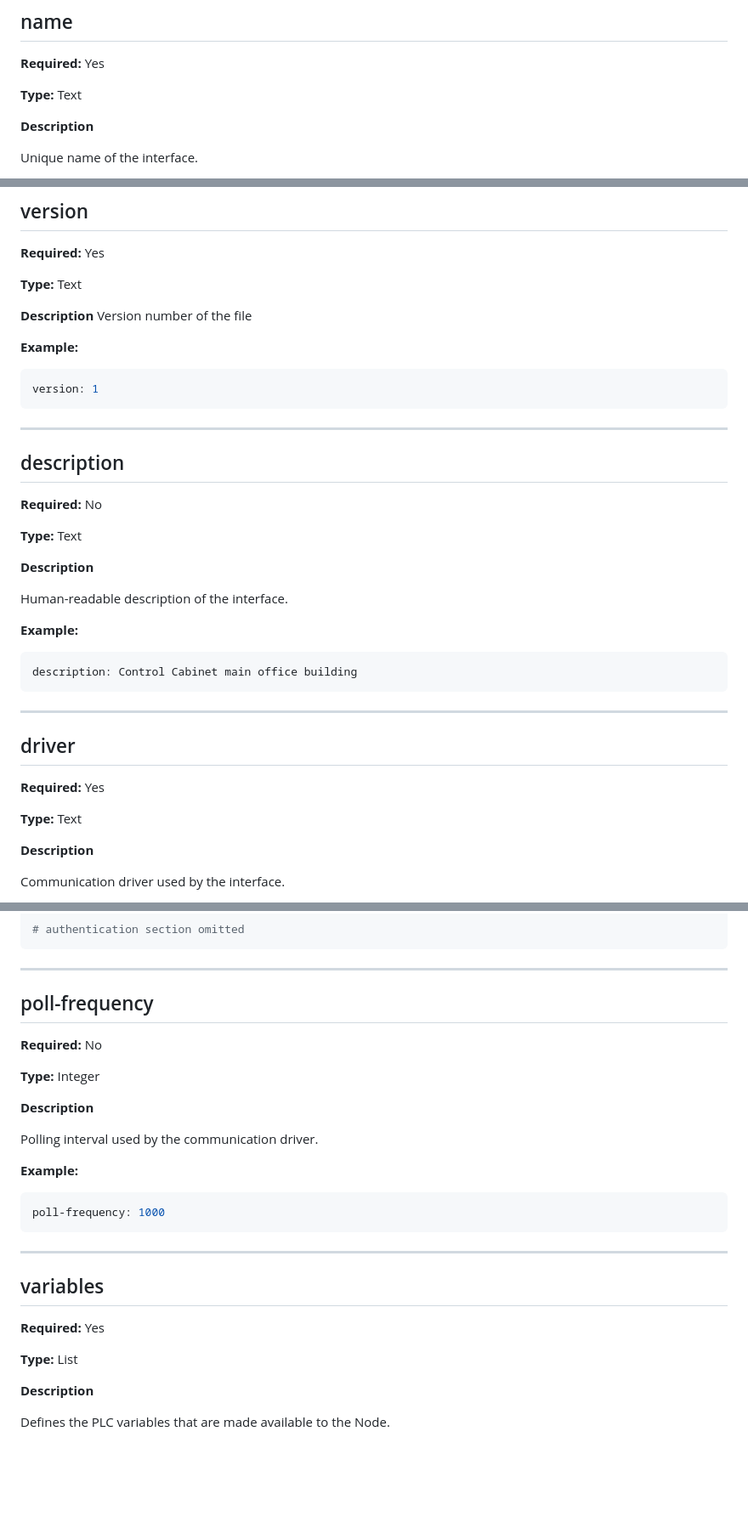
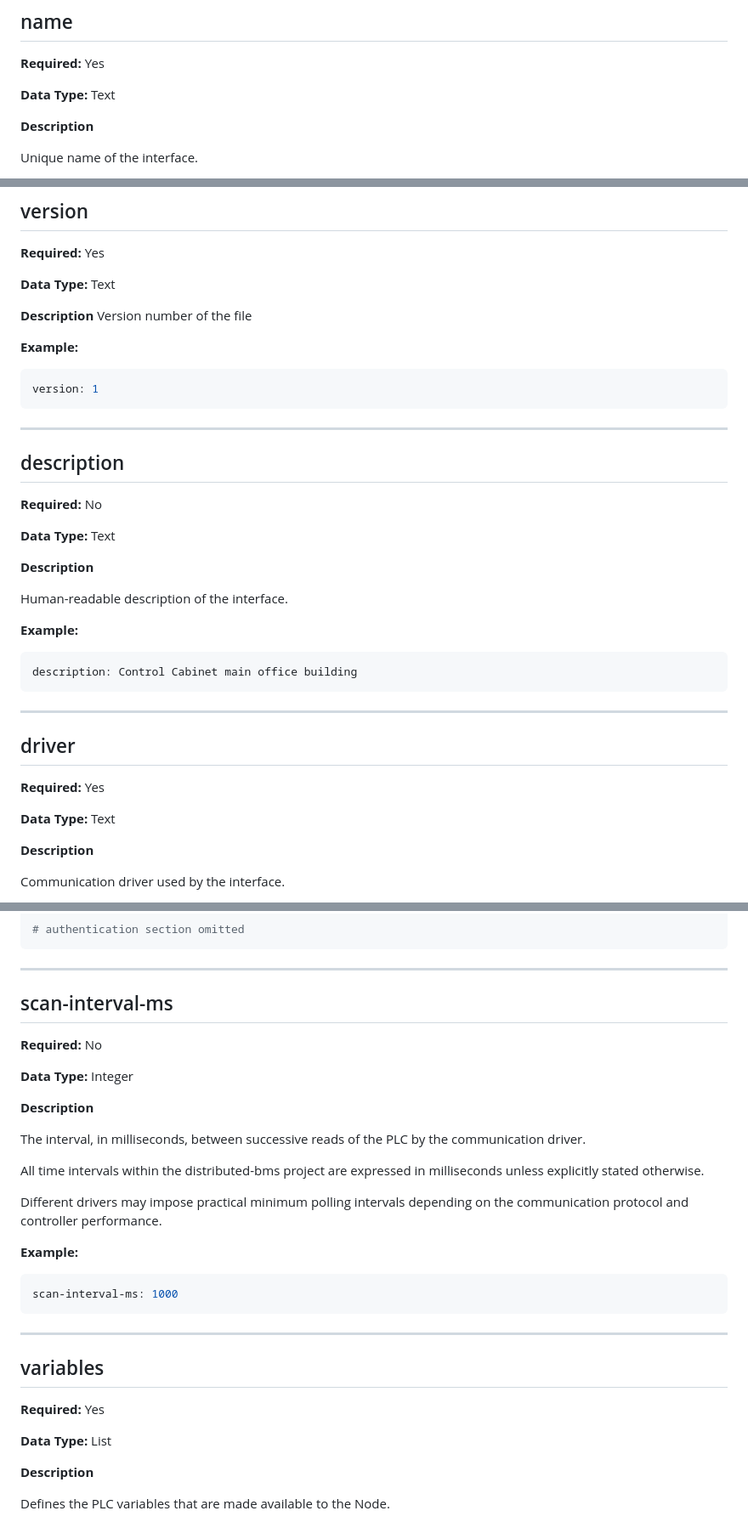
Before and after one commit to treemapp/distributed-bms, a Markdown page: docs/06-configuration-reference.md, 3 parts joined by grey strips. Shown at 85% size. GitHub-like rendering; blank space fills up the shorter version.

Commit message:
Updated configuration model doc

````diff
--- a/docs/06-configuration-reference.md
+++ b/docs/06-configuration-reference.md
@@ -61,7 +63,7 @@ It is the only configuration file that has knowledge of PLC-specific variables.
 
 **Required:** Yes
 
-**Type:** Text
+**Data Type:** Text
 
 **Description**
 
@@ -81,7 +83,7 @@ name: cabinet-1
 
 **Required:** Yes
 
-**Type:** Text
+**Data Type:** Text
 
 **Description**
 Version number of the file
@@ -97,7 +99,7 @@ version: 1
 
 **Required:** No
 
-**Type:** Text
+**Data Type:** Text
 
 **Description**
 
@@ -115,7 +117,7 @@ description: Control Cabinet main office building
 
 **Required:** Yes
 
-**Type:** Text
+**Data Type:** Text
 
 **Description**
 
@@ -192,20 +194,24 @@ authentication:
 
 ---
 
-## poll-frequency
+## scan-interval-ms
 
 **Required:** No
 
-**Type:** Integer
+**Data Type:** Integer
 
 **Description**
 
-Polling interval used by the communication driver.
+The interval, in milliseconds, between successive reads of the PLC by the communication driver.
+
+All time intervals within the distributed-bms project are expressed in milliseconds unless explicitly stated otherwise.
+
+Different drivers may impose practical minimum polling intervals depending on the communication protocol and controller performance.
 
 **Example:**
 
 ```yaml
-poll-frequency: 1000
+scan-interval-ms: 1000
 ```
 
 ---
@@ -214,7 +220,7 @@ poll-frequency: 1000
 
 **Required:** Yes
 
-**Type:** List
+**Data Type:** List
 
 **Description**
 
````
Also changed, not shown: other parts of docs/06-configuration-reference.md (+189 -3 lines).
